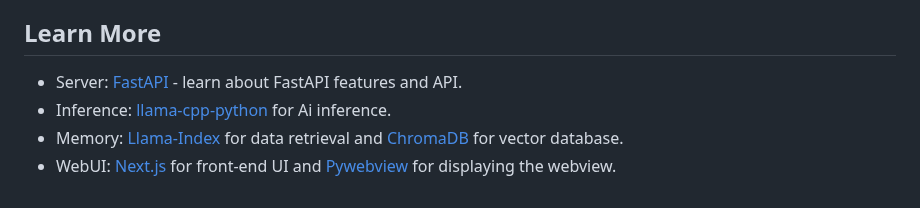
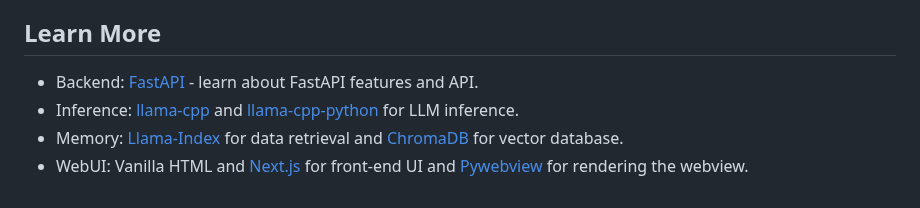
Before and after one commit to dieharders/ai-text-server, a Markdown page: README.md, the part around the change. GitHub-like rendering.

```diff
--- a/README.md
+++ b/README.md
@@ -60,7 +60,7 @@ This is a local first project. The ultimate goal is to support many providers vi
 
 ## Learn More
 
-- Server: [FastAPI](https://fastapi.tiangolo.com/) - learn about FastAPI features and API.
-- Inference: [llama-cpp-python](https://github.com/abetlen/llama-cpp-python) for Ai inference.
+- Backend: [FastAPI](https://fastapi.tiangolo.com/) - learn about FastAPI features and API.
+- Inference: [llama-cpp](https://github.com/ggerganov/llama.cpp) and [llama-cpp-python](https://github.com/abetlen/llama-cpp-python) for LLM inference.
 - Memory: [Llama-Index](https://github.com/run-llama/llama_index) for data retrieval and [ChromaDB](https://github.com/chroma-core/chroma) for vector database.
-- WebUI: [Next.js](https://nextjs.org/) for front-end UI and [Pywebview](https://github.com/r0x0r/pywebview) for displaying the webview.
+- WebUI: Vanilla HTML and [Next.js](https://nextjs.org/) for front-end UI and [Pywebview](https://github.com/r0x0r/pywebview) for rendering the webview.
```
